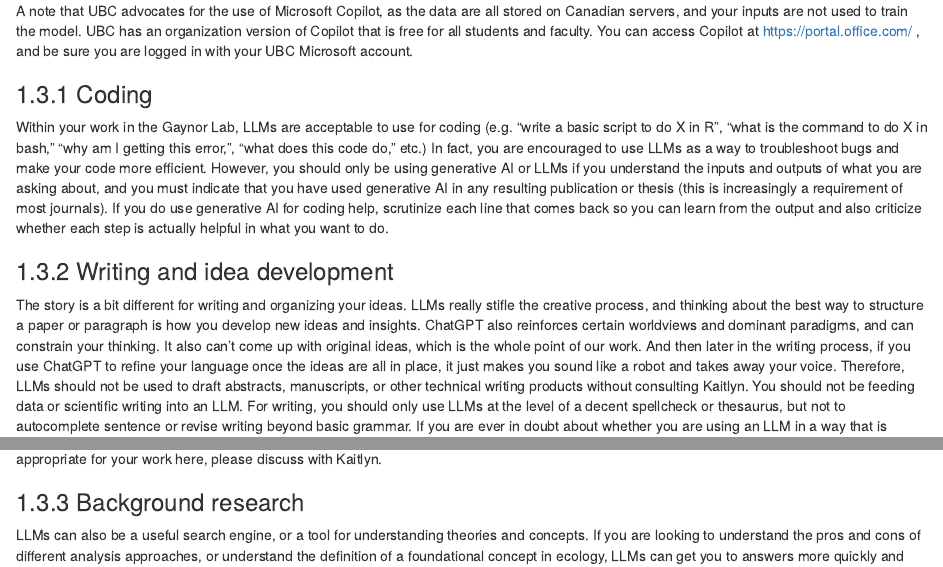
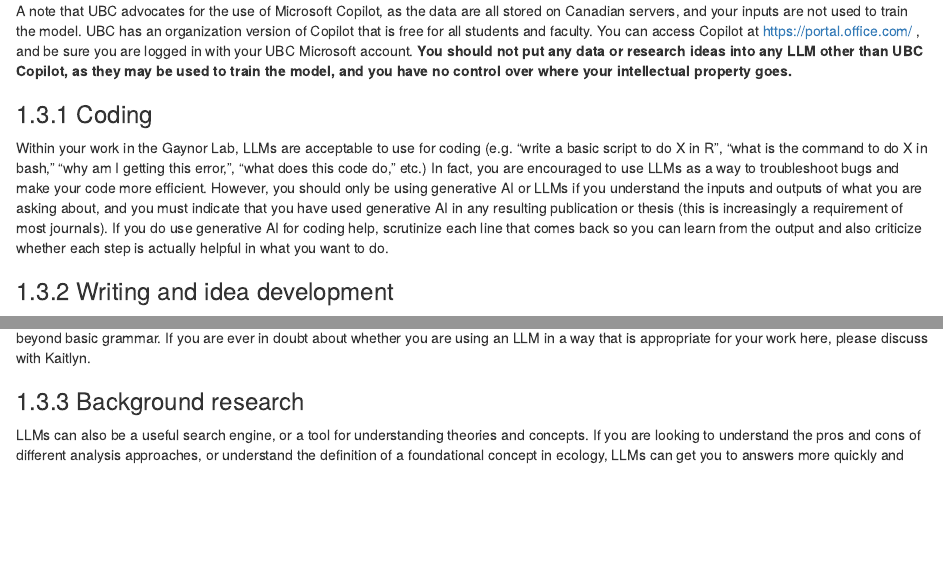
Before and after one commit to gaynor-lab/lab-manual, an R Markdown document (research-practices.Rmd): the page in a window 1100 px wide, from 2660 px down, and a second part further down, joined at a grey line. Rendered offline with R 4.5, knitr and Pandoc, with nearby package versions; drawn as R Markdown's standard HTML page in place of the format the file asks for.

Commit message:
Update GenAI policy

```diff
--- a/research-practices.Rmd
+++ b/research-practices.Rmd
@@ -111,7 +111,7 @@
 
 Part of the work you are doing in the lab is learning how to think critically, write in your voice, develop your communication skills, and logic through problem solving. While Generative AI and large language models (LLMs) like ChatGPT, Bard, Grammarly, Copilot, etc. can help with this, they are easily used to replace “thinking” in a way that is negative to your professional development at this stage. Yet, LLMs are increasingly integrated into many technologies and can be very convenient tools for a variety of applications that are relevant to your future careers. Taking all of this together, we recognize the usefulness of these tools as well as their limitations, and contextualize that with the environmental impact of increased computing power, equitability and access issues, and general ethical questions around their use (training data sets, intellectual property, etc.).
 
-A note that UBC advocates for the use of Microsoft Copilot, as the data are all stored on Canadian servers, and your inputs are not used to train the model. UBC has an organization version of Copilot that is free for all students and faculty. You can access Copilot at https://portal.office.com/ , and be sure you are logged in with your UBC Microsoft account.
+A note that UBC advocates for the use of Microsoft Copilot, as the data are all stored on Canadian servers, and your inputs are not used to train the model. UBC has an organization version of Copilot that is free for all students and faculty. You can access Copilot at https://portal.office.com/ , and be sure you are logged in with your UBC Microsoft account. **You should not put any data or research ideas into any LLM other than UBC Copilot, as they may be used to train the model, and you have no control over where your intellectual property goes.**
 
 ### Coding
 
@@ -119,7 +119,7 @@
 
 ### Writing and idea development
 
-The story is a bit different for writing and organizing your ideas. LLMs really stifle the creative process, and thinking about the best way to structure a paper or paragraph is how you develop new ideas and insights. ChatGPT also reinforces certain worldviews and dominant paradigms, and can constrain your thinking. It also can’t come up with original ideas, which is the whole point of our work. And then later in the writing process, if you use ChatGPT to refine your language once the ideas are all in place, it just makes you sound like a robot and takes away your voice. Therefore, LLMs should not be used to draft abstracts, manuscripts, or other technical writing products without consulting Kaitlyn. You should not be feeding data or scientific writing into an LLM. For writing, you should only use LLMs at the level of a decent spellcheck or thesaurus, but not to autocomplete sentence or revise writing beyond basic grammar. If you are ever in doubt about whether you are using an LLM in a way that is appropriate for your work here, please discuss with Kaitlyn.
+The story is a bit different for writing and organizing your ideas. LLMs really stifle the creative process, and thinking about the best way to structure a paper or paragraph is how you develop new ideas and insights. ChatGPT also reinforces certain worldviews and dominant paradigms, and can constrain your thinking. It also can’t come up with original ideas, which is the whole point of our work. And then later in the writing process, if you use ChatGPT to draft all of your language once the ideas are outlined, it just makes you sound like a robot and takes away your voice. Therefore, LLMs should not be used to draft abstracts, manuscripts, or other technical writing products without consulting Kaitlyn. For writing, you should only use LLMs at the level of a decent spellcheck or thesaurus once you have your draft written, but not to autocomplete sentence or revise writing beyond basic grammar. If you are ever in doubt about whether you are using an LLM in a way that is appropriate for your work here, please discuss with Kaitlyn.
 
 ### Background research
 
```
Also changed, not shown: 2 other files.
